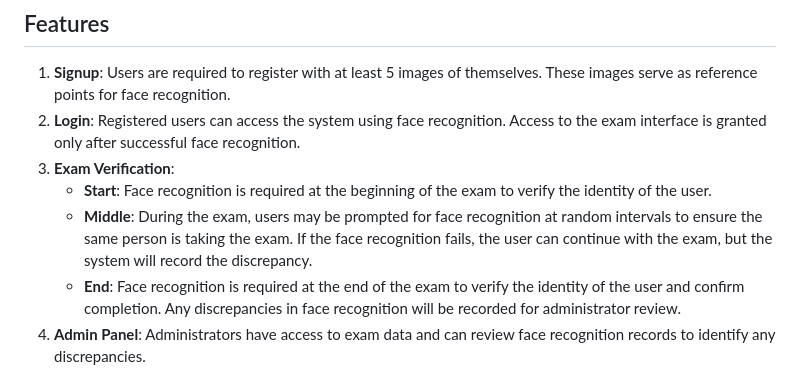
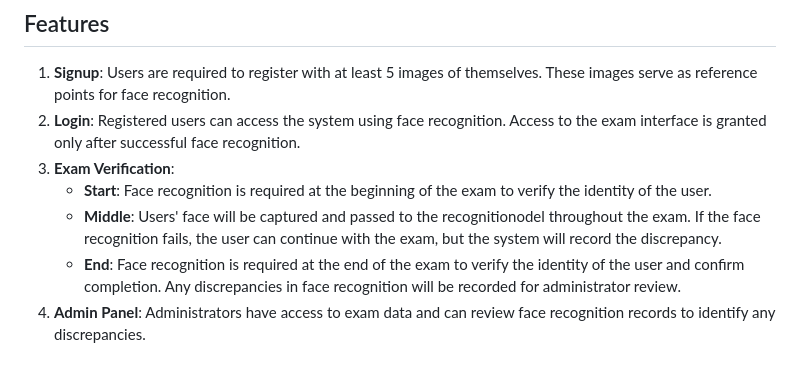
Before and after one commit to emeralddd123/Exam-Proctoring-Application, a Markdown page: README.md, the part around the change. GitHub-like rendering.

```diff
--- a/README.md
+++ b/README.md
@@ -10,7 +10,7 @@ The Online Exam Anti Cheating system is designed to ensure the integrity and sec
 2. **Login**: Registered users can access the system using face recognition. Access to the exam interface is granted only after successful face recognition.
 3. **Exam Verification**:
    - **Start**: Face recognition is required at the beginning of the exam to verify the identity of the user.
-   - **Middle**: During the exam, users may be prompted for face recognition at random intervals to ensure the same person is taking the exam. If the face recognition fails, the user can continue with the exam, but the system will record the discrepancy.
+   - **Middle**: Users' face will be captured and passed to the recognitionodel throughout the exam. If the face recognition fails, the user can continue with the exam, but the system will record the discrepancy.
    - **End**: Face recognition is required at the end of the exam to verify the identity of the user and confirm completion. Any discrepancies in face recognition will be recorded for administrator review.
 4. **Admin Panel**: Administrators have access to exam data and can review face recognition records to identify any discrepancies.
 
```
